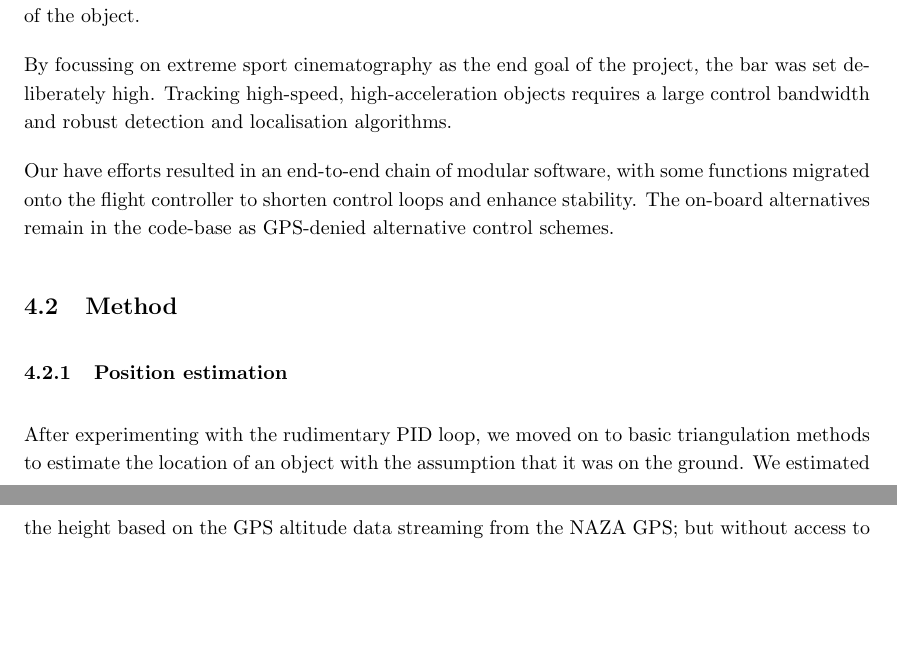
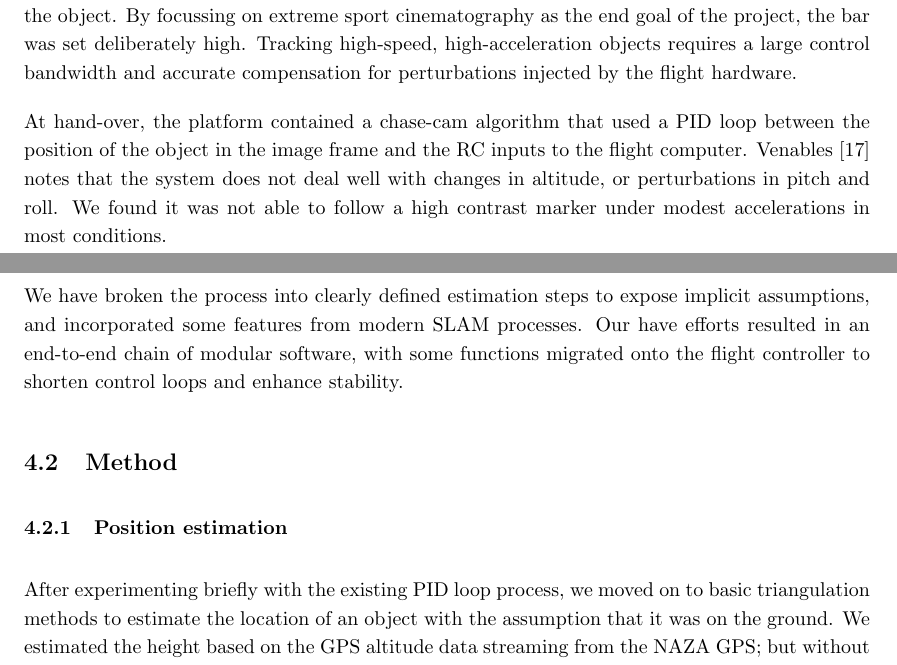
Before and after one commit to BrettRD/FYP-2015-Report, a LaTeX paper (Report.tex): two parts of pages 12 and 13 of 25 before the commit and two parts of pages 12 and 13 of 26 after it, joined at a grey line, cut so that both start at the same text, the shorter picture padded with empty space. Compiled offline with pdfLaTeX.

Commit message:
object tracker intro first pass

```diff
--- a/Report.tex
+++ b/Report.tex
@@ -295,21 +296,20 @@ Web UI
 
 \section{Object tracker}
   \subsection{Introduction}
-    %Chasing Objects is hard.
+
     Tracking objects requires a long chain of systems to work in unison.  From tracking features in single images, all the way to reconstructing and navigating the environment without losing sight of the object.
+    By focussing on extreme sport cinematography as the end goal of the project, the bar was set deliberately high.
+    Tracking high-speed, high-acceleration objects requires a large control bandwidth and accurate compensation for perturbations injected by the flight hardware.
 
-    %For mammals, this comes naturally.  Indeed, we sought inspiration from natural systems
+    At hand-over, the platform contained a chase-cam algorithm that used a PID loop between the position of the object in the image frame and the RC inputs to the flight computer.  Venables \cite{Venables} notes that the system does not deal well with changes in altitude, or perturbations in pitch and roll.  We found it was not able to follow a high contrast marker under modest accelerations in most conditions.
 
-    By focussing on extreme sport cinematography as the end goal of the project, the bar was set deliberately high.
-    Tracking high-speed, high-acceleration objects requires a large control bandwidth and robust detection and localisation algorithms.
-
-    Our have efforts resulted in an end-to-end chain of modular software, with some functions migrated onto the flight controller to shorten control loops and enhance stability.  The on-board alternatives remain in the code-base as GPS-denied alternative control schemes.
+    We have broken the process into clearly defined estimation steps to expose implicit assumptions, and incorporated some features from modern SLAM processes.  Our have efforts resulted in an end-to-end chain of modular software, with some functions migrated onto the flight controller to shorten control loops and enhance stability.
 
   \subsection{Method}
 
     \subsubsection{Position estimation}
       %XXX existing or new PID system, make it clear that that changed
-      After experimenting with the rudimentary PID loop, we moved on to basic triangulation methods to estimate the location of an object with the assumption that it was on the ground.  We estimated the height based on the GPS altitude data streaming from the NAZA GPS; but without access to the NAZA's internal barometer, the uncertainty in height caused the navigation loop stability to vary significantly minute by minute.
+      After experimenting briefly with the existing PID loop process, we moved on to basic triangulation methods to estimate the location of an object with the assumption that it was on the ground.  We estimated the height based on the GPS altitude data streaming from the NAZA GPS; but without access to the NAZA's internal barometer, the uncertainty in height caused the navigation loop stability to vary significantly minute by minute.
       After upgrading to the Pixhawk, we had access to the data from the Extended Kalman Filter in the flight controller.  We also made significant changes to the way the flight controller was guided by the server, and this prompted a near total re-write of the object tracking code-base.
 
     \subsubsection{Desired relative pose}
```
Also changed, not shown: Report.pdf, Report.tex (5 more changed lines), 3 other files.
